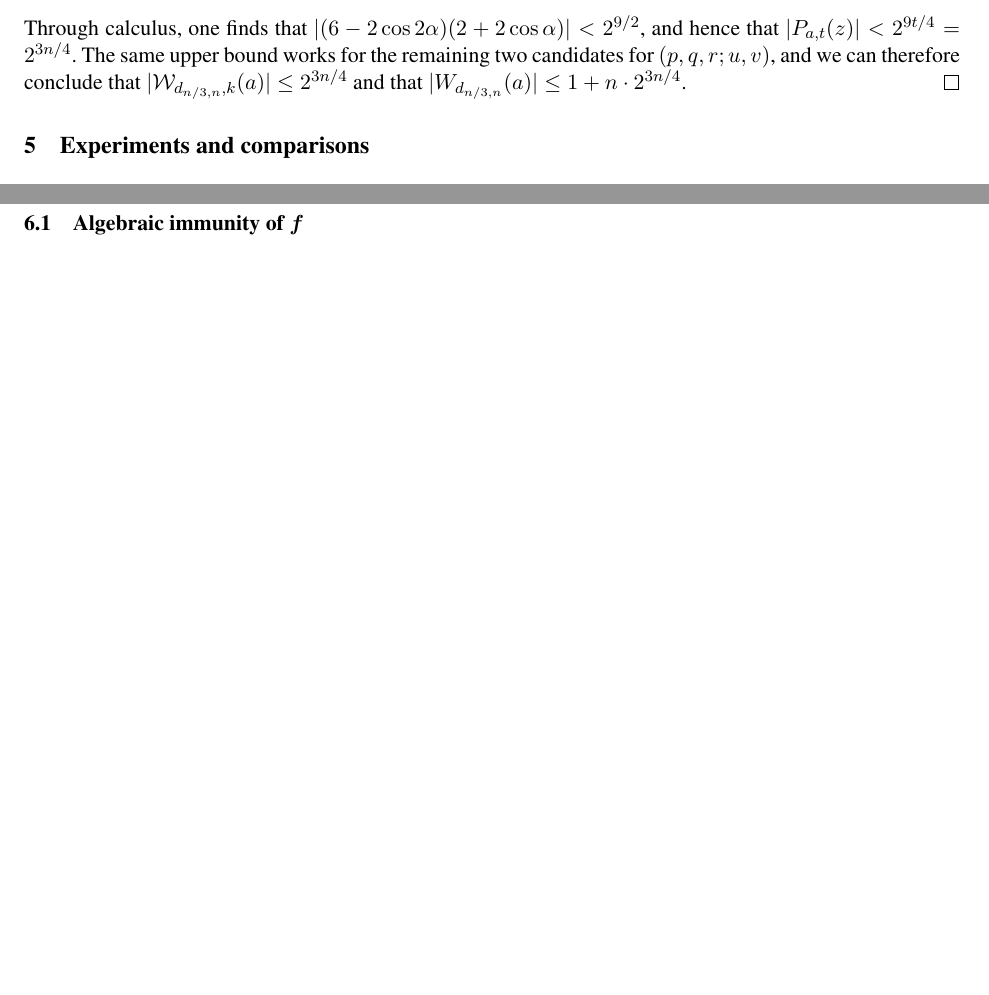
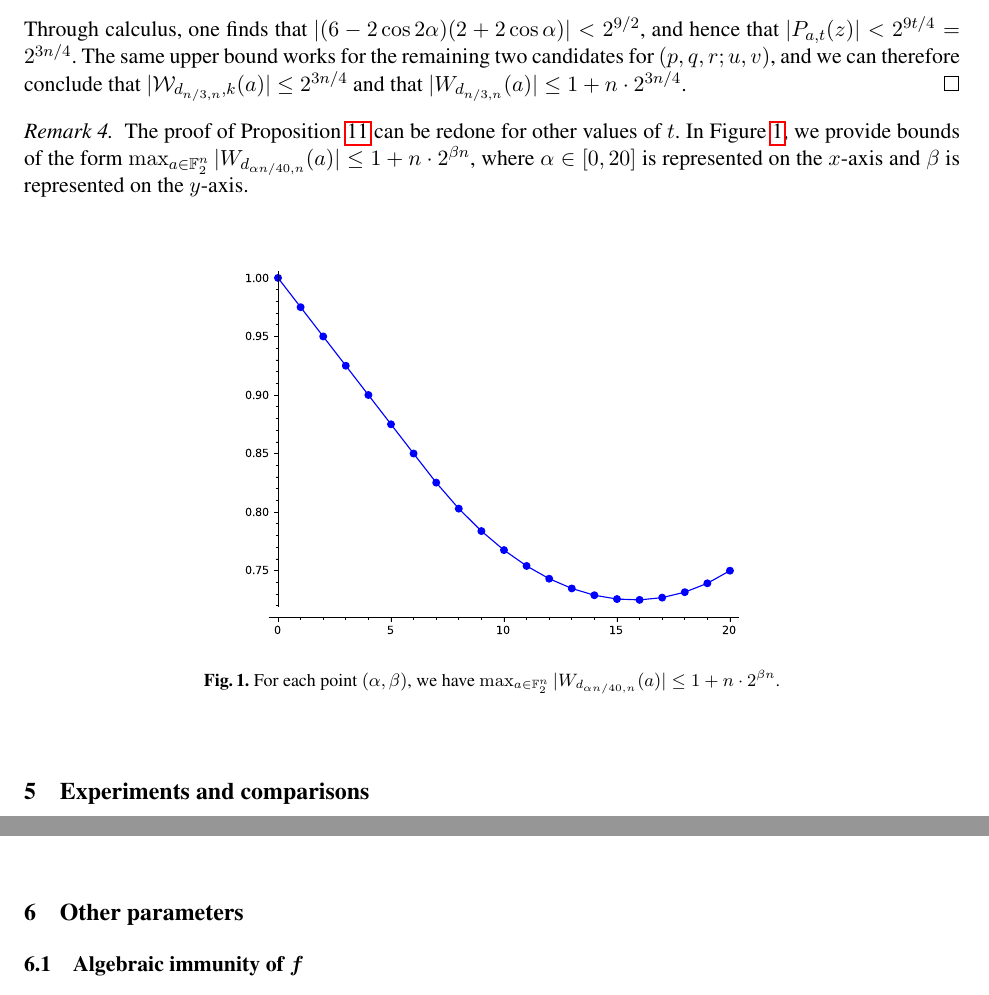
Before and after one commit to pierrickmeaux/revisedHWBF, a LaTeX thesis (RevisedHiddenWeight.tex): two parts of pages 13 and 16 of 17, joined at a grey line, cut so that both start at the same text, the shorter picture padded with empty space. Compiled offline with pdfLaTeX.

Commit message:
Added more bounds for different t

```diff
--- a/RevisedHiddenWeight.tex
+++ b/RevisedHiddenWeight.tex
@@ -826,6 +826,17 @@ When one is given an explicit value for $t$ in terms of $n$, one can be more car
     \]
     Through calculus, one finds that $|(6-2\cos2\alpha)(2+2\cos\alpha)|<2^{9/2}$, and hence that $|P_{a,t}(z)|<2^{9t/4}=2^{3n/4}$. The same upper bound works for the remaining two candidates for $(p,q,r;u,v)$, and we can therefore conclude that $|\wtk{d_{n/3,n}}{k}(a)|\leq 2^{3n/4}$ and that $|\wt{d_{n/3,n}}(a)|\leq 1+n\cdot 2^{3n/4}$.
 \end{proof}
+
+\begin{remark}
+    The proof of Proposition~\ref{proposition:walsh_t_over_3} can be redone for other values of $t$. In Figure~\ref{fig:walsh_bounds_generalization}, we provide bounds of the form $\max_{a\in\F_2^n}|\wt{d_{\alpha n/40,n}}(a)|\leq 1+n\cdot 2^{\beta n}$, where $\alpha\in[0,20]$ is represented on the $x$-axis and $\beta$ is represented on the $y$-axis.
+\end{remark}
+
+\begin{figure}
+	\centering
+	\includegraphics[width=9cm]{walsh_bounds_generalization.pdf}
+	\caption{For each point $(\alpha,\beta)$, we have $\max_{a\in\F_2^n}|\wt{d_{\alpha n/40,n}}(a)|\leq 1+n\cdot 2^{\beta n}$.}
+    \label{fig:walsh_bounds_generalization}
+\end{figure}
 
 \section{Experiments and comparisons}
 
```
Also changed, not shown: walsh_bounds_generalization.pdf (added), RevisedHiddenWeight.tex (8 more changed lines).
